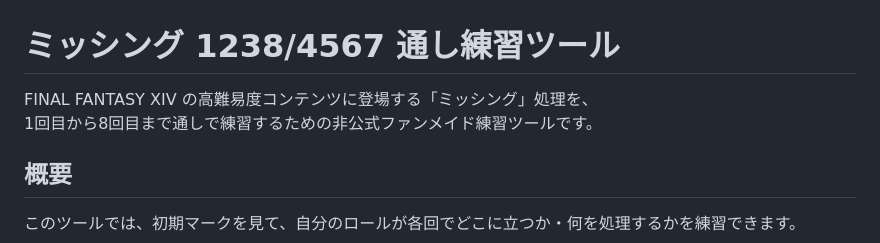
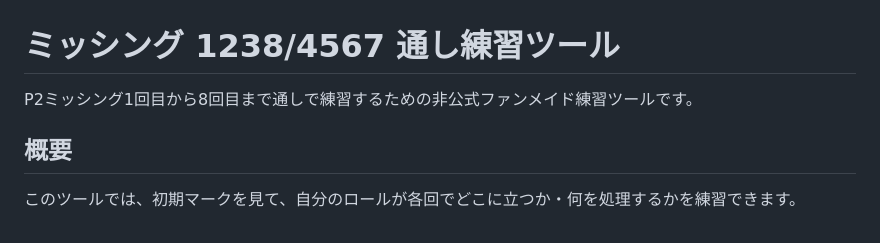
Before and after one commit to pilsnerdrinker/practice-missing, a Markdown page: README.md, the part around the change. Rendered like a GitHub page.

```diff
--- a/README.md
+++ b/README.md
@@ -1,7 +1,6 @@
 # ミッシング 1238/4567 通し練習ツール
 
-FINAL FANTASY XIV の高難易度コンテンツに登場する「ミッシング」処理を、
-1回目から8回目まで通しで練習するための非公式ファンメイド練習ツールです。
+P2ミッシング1回目から8回目まで通しで練習するための非公式ファンメイド練習ツールです。
 
 ## 概要
 
```
